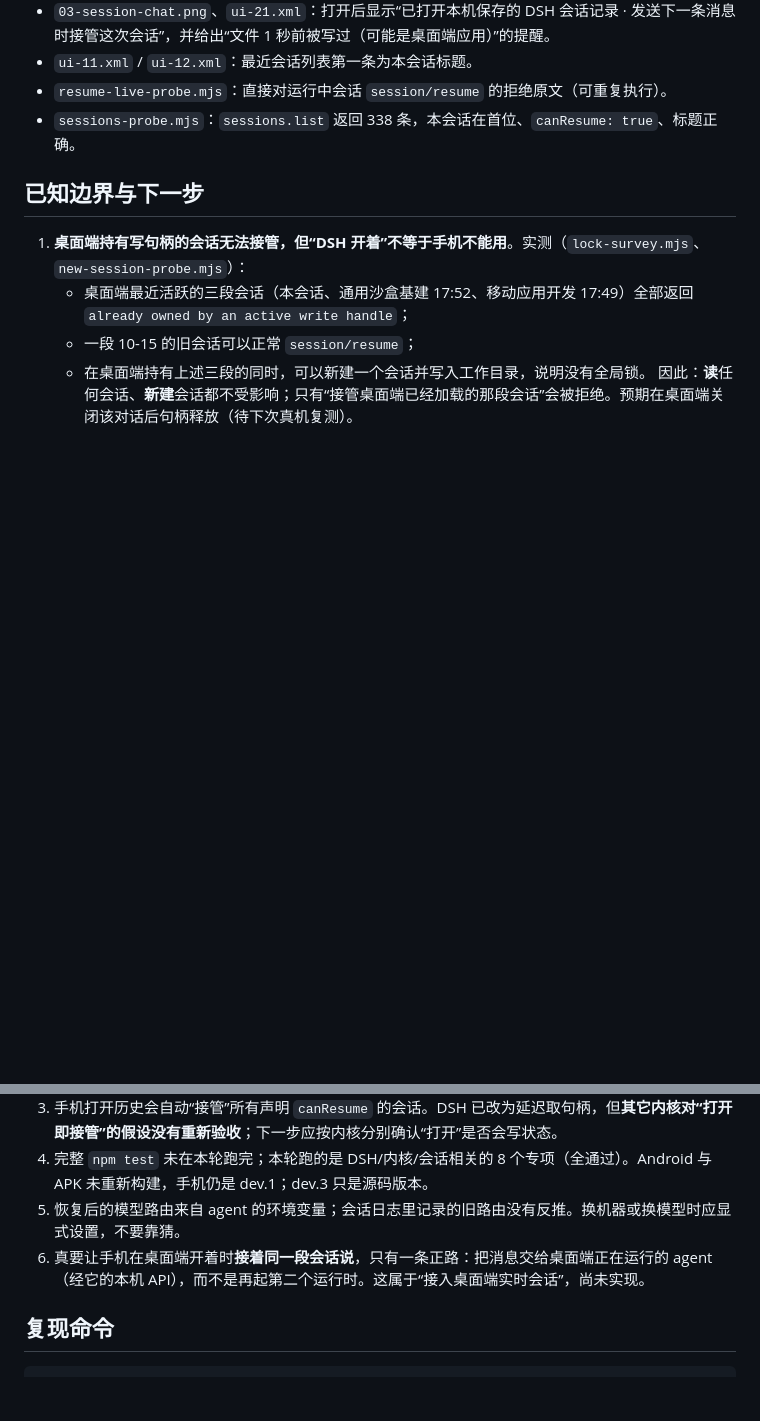
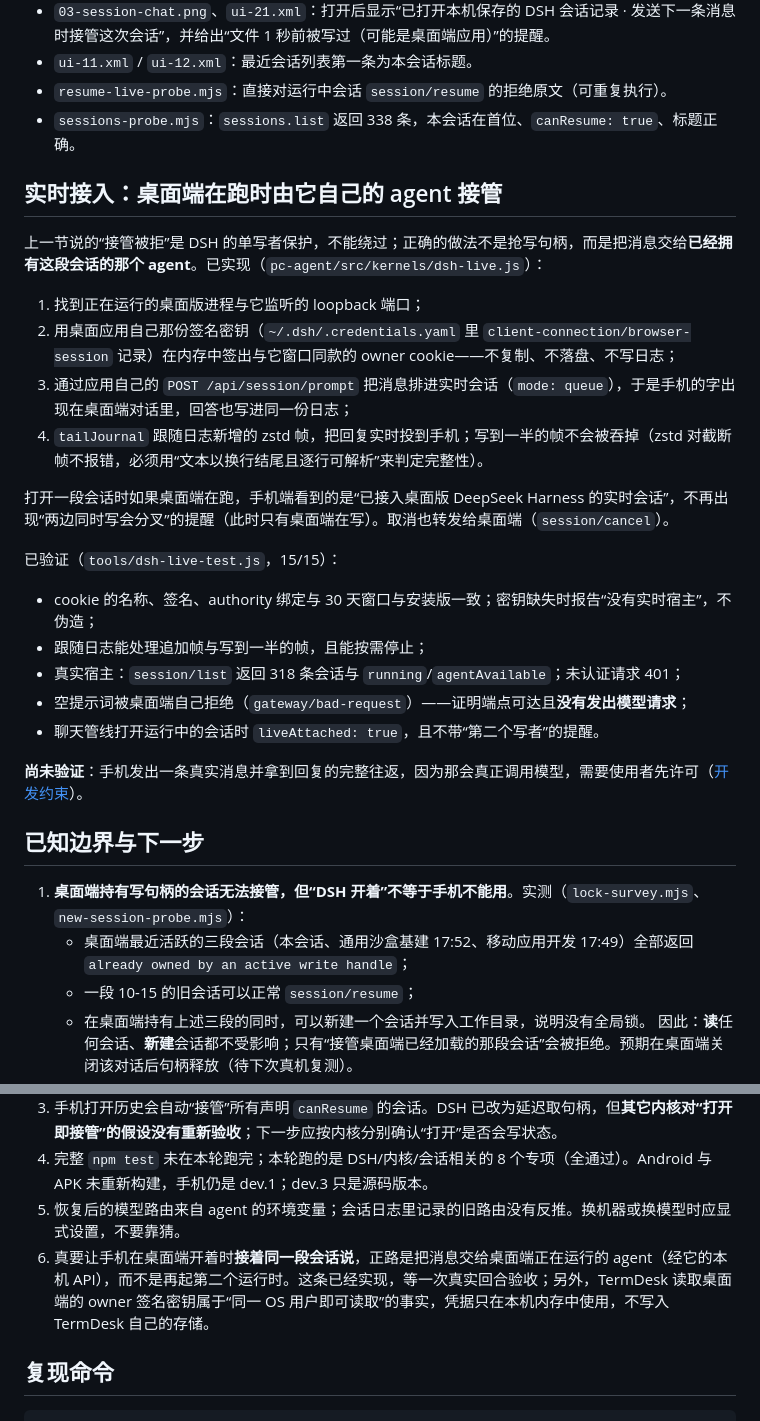
Before and after one commit to Wolfox-labs/termdesk, a Markdown page: documents/OPPO验收与DSH内核接入-2026-10-18.md, 2 parts joined by grey strips. Drawn GitHub-style; blank space fills up the shorter version.

Commit message:
Document the live attach, including what it has not proved
Explains how the phone's message reaches the desktop app's own agent (owner
cookie minted from the harness credential store, /api/session/prompt, journal
tail), what the 15 checks cover, and that the real send-and-answer round trip is
still waiting for the owner's permission because it spends a model turn.

```diff
--- a/documents/OPPO验收与DSH内核接入-2026-10-18.md
+++ b/documents/OPPO验收与DSH内核接入-2026-10-18.md
@@ -46,6 +46,27 @@
 - `resume-live-probe.mjs`：直接对运行中会话 `session/resume` 的拒绝原文（可重复执行）。
 - `sessions-probe.mjs`：`sessions.list` 返回 338 条，本会话在首位、`canResume: true`、标题正确。
 
+## 实时接入：桌面端在跑时由它自己的 agent 接管
+
+上一节说的“接管被拒”是 DSH 的单写者保护，不能绕过；正确的做法不是抢写句柄，而是把消息交给**已经拥有这段会话的那个 agent**。已实现（`pc-agent/src/kernels/dsh-live.js`）：
+
+1. 找到正在运行的桌面版进程与它监听的 loopback 端口；
+2. 用桌面应用自己那份签名密钥（`~/.dsh/.credentials.yaml` 里 `client-connection/browser-session` 记录）在内存中签出与它窗口同款的 owner cookie——不复制、不落盘、不写日志；
+3. 通过应用自己的 `POST /api/session/prompt` 把消息排进实时会话（`mode: queue`），于是手机的字出现在桌面端对话里，回答也写进同一份日志；
+4. `tailJournal` 跟随日志新增的 zstd 帧，把回复实时投到手机；写到一半的帧不会被吞掉（zstd 对截断帧不报错，必须用“文本以换行结尾且逐行可解析”来判定完整性）。
+
+打开一段会话时如果桌面端在跑，手机端看到的是“已接入桌面版 DeepSeek Harness 的实时会话”，不再出现“两边同时写会分叉”的提醒（此时只有桌面端在写）。取消也转发给桌面端（`session/cancel`）。
+
+已验证（`tools/dsh-live-test.js`，15/15）：
+
+- cookie 的名称、签名、authority 绑定与 30 天窗口与安装版一致；密钥缺失时报告“没有实时宿主”，不伪造；
+- 跟随日志能处理追加帧与写到一半的帧，且能按需停止；
+- 真实宿主：`session/list` 返回 318 条会话与 `running`/`agentAvailable`；未认证请求 401；
+- 空提示词被桌面端自己拒绝（`gateway/bad-request`）——证明端点可达且**没有发出模型请求**；
+- 聊天管线打开运行中的会话时 `liveAttached: true`，且不带“第二个写者”的提醒。
+
+**尚未验证**：手机发出一条真实消息并拿到回复的完整往返，因为那会真正调用模型，需要使用者先许可（[开发约束](开发约束.md)）。
+
 ## 已知边界与下一步
 
 1. **桌面端持有写句柄的会话无法接管，但“DSH 开着”不等于手机不能用**。实测（`lock-survey.mjs`、`new-session-probe.mjs`）：
@@ -57,7 +78,7 @@
 3. 手机打开历史会自动“接管”所有声明 `canResume` 的会话。DSH 已改为延迟取句柄，但**其它内核对“打开即接管”的假设没有重新验收**；下一步应按内核分别确认“打开”是否会写状态。
 4. 完整 `npm test` 未在本轮跑完；本轮跑的是 DSH/内核/会话相关的 8 个专项（全通过）。Android 与 APK 未重新构建，手机仍是 dev.1；dev.3 只是源码版本。
 5. 恢复后的模型路由来自 agent 的环境变量；会话日志里记录的旧路由没有反推。换机器或换模型时应显式设置，不要靠猜。
-6. 真要让手机在桌面端开着时**接着同一段会话说**，只有一条正路：把消息交给桌面端正在运行的 agent（经它的本机 API），而不是再起第二个运行时。这属于“接入桌面端实时会话”，尚未实现。
+6. 真要让手机在桌面端开着时**接着同一段会话说**，正路是把消息交给桌面端正在运行的 agent（经它的本机 API），而不是再起第二个运行时。这条已经实现，等一次真实回合验收；另外，TermDesk 读取桌面端的 owner 签名密钥属于“同一 OS 用户即可读取”的事实，凭据只在本机内存中使用，不写入 TermDesk 自己的存储。
 
 ## 复现命令
 
```
Also changed, not shown: documents/待办清单.md (+1 -1 lines).
